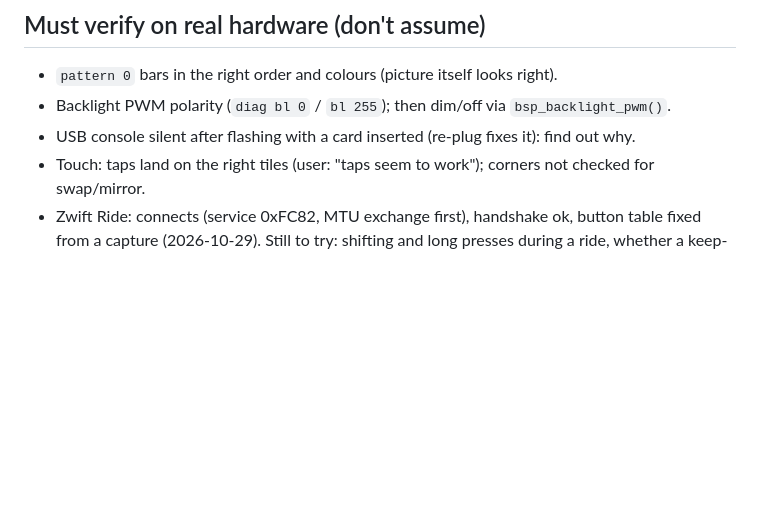
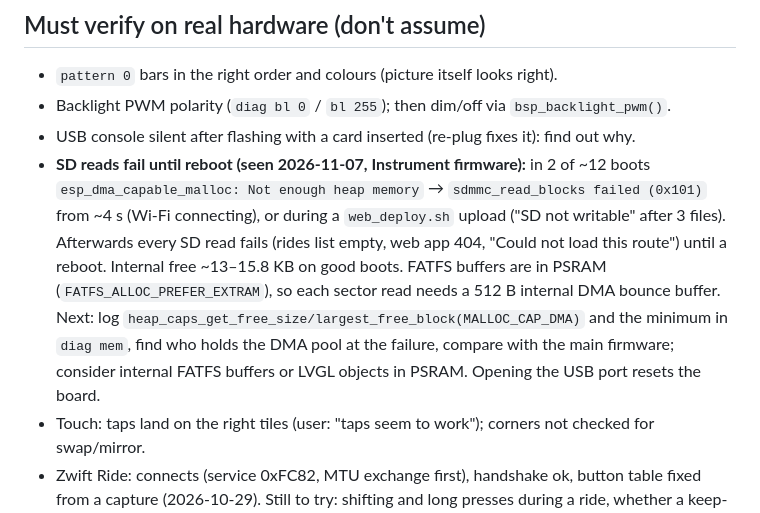
Before and after one commit to tspannagel/JustRide, a Markdown page: HANDOVER.md, the part around the change. Rendered like a GitHub page; blank space fills up the shorter version.

Commit message:
HANDOVER: SD reads failing after a DMA memory shortage
Co-Authored-By: Claude Opus 5.5 <noreply@anthropic.com>

```diff
--- a/HANDOVER.md
+++ b/HANDOVER.md
@@ -48,6 +48,7 @@ Planning was done in a Claude chat on 26 Oct 2026. Firmware for M0–M3b and M6
 - `pattern 0` bars in the right order and colours (picture itself looks right).
 - Backlight PWM polarity (`diag bl 0` / `bl 255`); then dim/off via `bsp_backlight_pwm()`.
 - USB console silent after flashing with a card inserted (re-plug fixes it): find out why.
+- **SD reads fail until reboot (seen 2026-11-07, Instrument firmware):** in 2 of ~12 boots `esp_dma_capable_malloc: Not enough heap memory` → `sdmmc_read_blocks failed (0x101)` from ~4 s (Wi-Fi connecting), or during a `web_deploy.sh` upload ("SD not writable" after 3 files). Afterwards every SD read fails (rides list empty, web app 404, "Could not load this route") until a reboot. Internal free ~13–15.8 KB on good boots. FATFS buffers are in PSRAM (`FATFS_ALLOC_PREFER_EXTRAM`), so each sector read needs a 512 B internal DMA bounce buffer. Next: log `heap_caps_get_free_size/largest_free_block(MALLOC_CAP_DMA)` and the minimum in `diag mem`, find who holds the DMA pool at the failure, compare with the main firmware; consider internal FATFS buffers or LVGL objects in PSRAM. Opening the USB port resets the board.
 - Touch: taps land on the right tiles (user: "taps seem to work"); corners not checked for swap/mirror.
 - Zwift Ride: connects (service 0xFC82, MTU exchange first), handshake ok, button table fixed from a capture (2026-10-29). Still to try: shifting and long presses during a ride, whether a keep-alive is needed on long rides.
 - KICKR Core: connects over FTMS (0x2AD2/0x2AD9 etc. found, MTU 75). Data and ERG/SIM response not checked yet.
```
